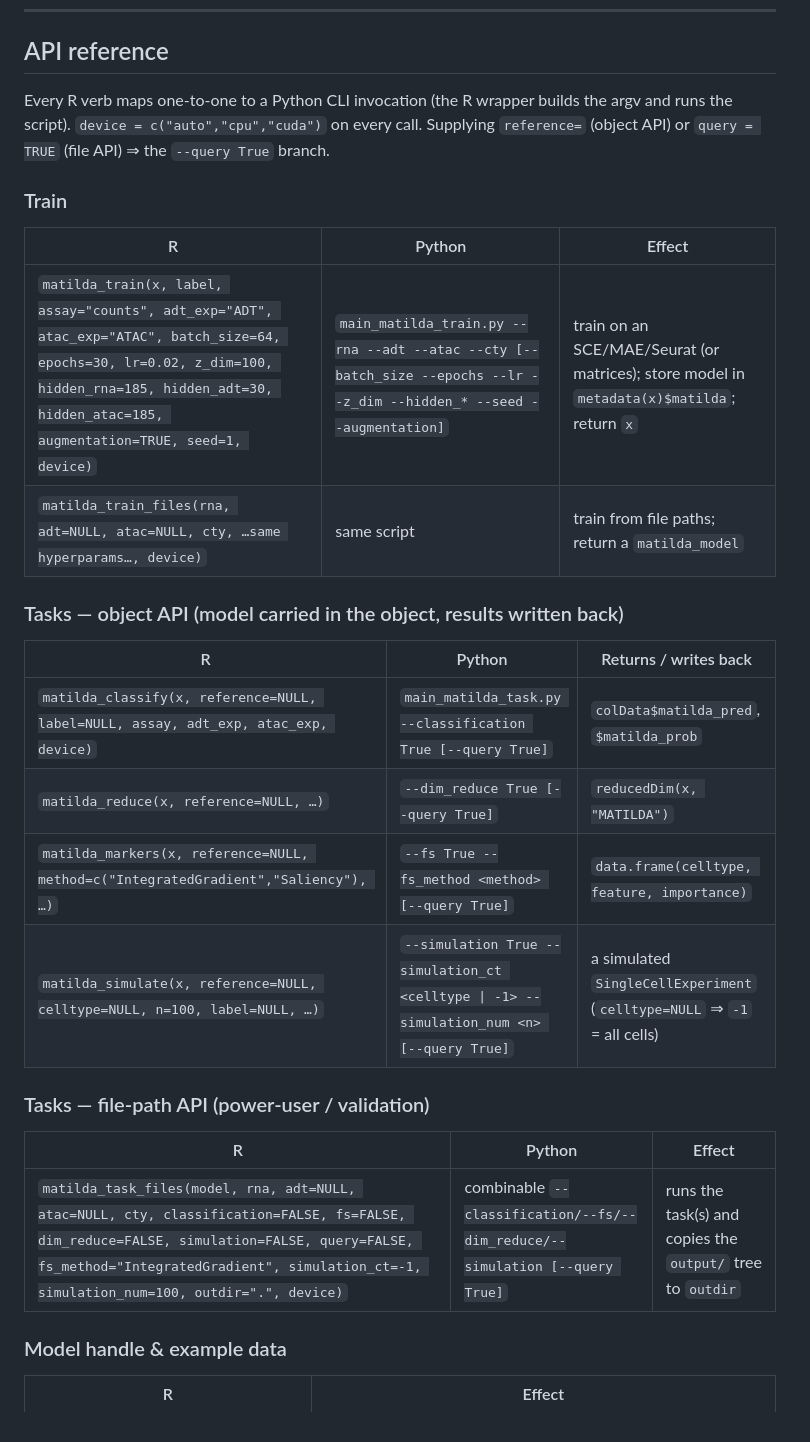
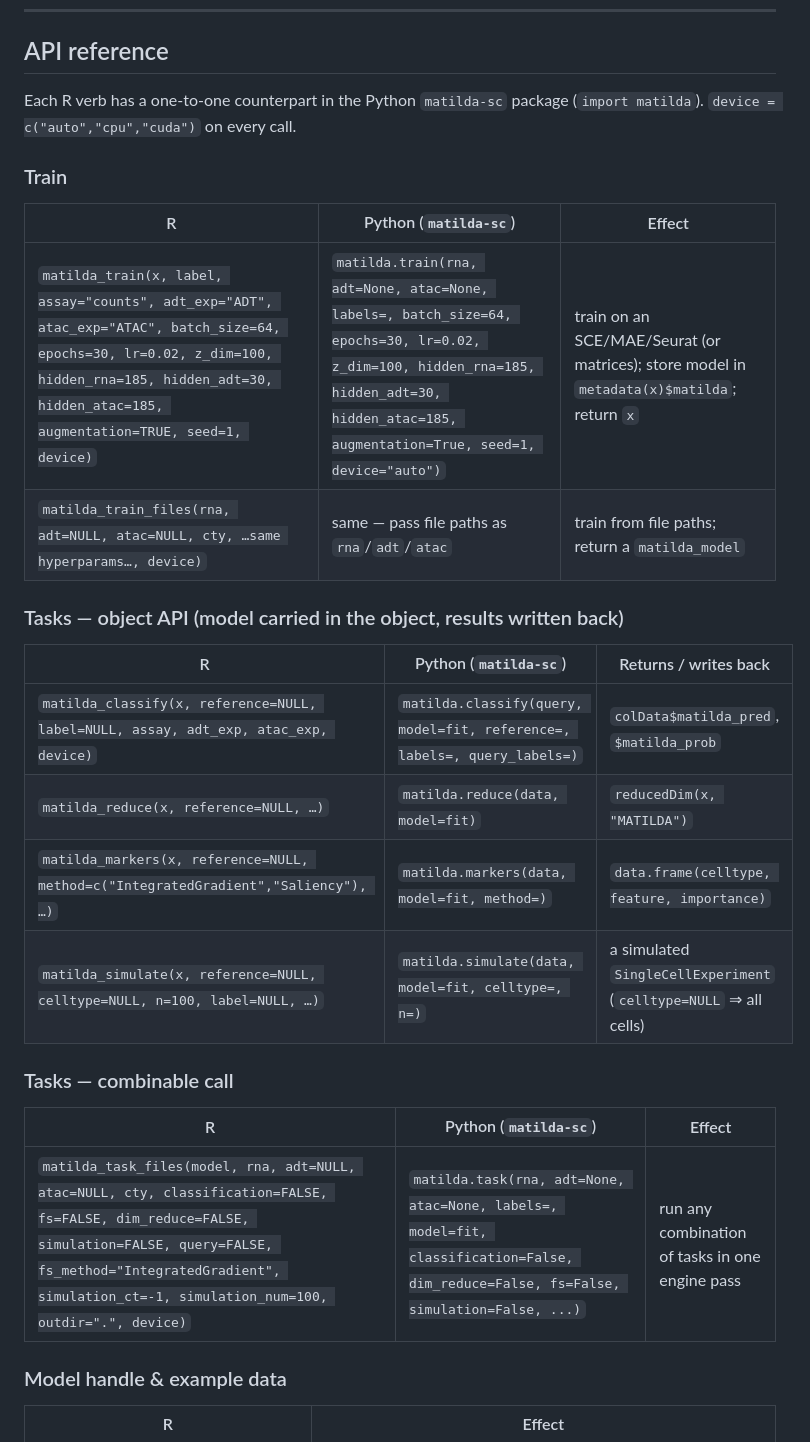
Before and after one commit to DSichang/matilda-r, a Markdown page: README.md, the part around one of its changes. Drawn GitHub-style.

Commit message:
Update README: replace CLI with function API, add Colab links, remove Reproducibility section
Co-Authored-By: Claude Sonnet 4.6 <noreply@anthropic.com>

```diff
--- a/README.md
+++ b/README.md
@@ -96,31 +96,30 @@ The R layer is a thin, faithful driver; all the modeling math lives in the vendo
 
 ## API reference
 
-Every R verb maps one-to-one to a Python CLI invocation (the R wrapper builds the argv and runs
-the script). `device = c("auto","cpu","cuda")` on every call. Supplying `reference=` (object API)
-or `query = TRUE` (file API) ⇒ the `--query True` branch.
+Each R verb has a one-to-one counterpart in the Python `matilda-sc` package
+(`import matilda`). `device = c("auto","cpu","cuda")` on every call.
 
 ### Train
 
-| R | Python | Effect |
+| R | Python (`matilda-sc`) | Effect |
 |---|--------|--------|
-| `matilda_train(x, label, assay="counts", adt_exp="ADT", atac_exp="ATAC", batch_size=64, epochs=30, lr=0.02, z_dim=100, hidden_rna=185, hidden_adt=30, hidden_atac=185, augmentation=TRUE, seed=1, device)` | `main_matilda_train.py --rna --adt --atac --cty [--batch_size --epochs --lr --z_dim --hidden_* --seed --augmentation]` | train on an SCE/MAE/Seurat (or matrices); store model in `metadata(x)$matilda`; return `x` |
-| `matilda_train_files(rna, adt=NULL, atac=NULL, cty, …same hyperparams…, device)` | same script | train from file paths; return a `matilda_model` |
+| `matilda_train(x, label, assay="counts", adt_exp="ADT", atac_exp="ATAC", batch_size=64, epochs=30, lr=0.02, z_dim=100, hidden_rna=185, hidden_adt=30, hidden_atac=185, augmentation=TRUE, seed=1, device)` | `matilda.train(rna, adt=None, atac=None, labels=, batch_size=64, epochs=30, lr=0.02, z_dim=100, hidden_rna=185, hidden_adt=30, hidden_atac=185, augmentation=True, seed=1, device="auto")` | train on an SCE/MAE/Seurat (or matrices); store model in `metadata(x)$matilda`; return `x` |
+| `matilda_train_files(rna, adt=NULL, atac=NULL, cty, …same hyperparams…, device)` | same — pass file paths as `rna`/`adt`/`atac` | train from file paths; return a `matilda_model` |
 
 ### Tasks — object API (model carried in the object, results written back)
 
-| R | Python | Returns / writes back |
+| R | Python (`matilda-sc`) | Returns / writes back |
 |---|--------|-----------------------|
-| `matilda_classify(x, reference=NULL, label=NULL, assay, adt_exp, atac_exp, device)` | `main_matilda_task.py --classification True [--query True]` | `colData$matilda_pred`, `$matilda_prob` |
-| `matilda_reduce(x, reference=NULL, …)` | `--dim_reduce True [--query True]` | `reducedDim(x, "MATILDA")` |
-| `matilda_markers(x, reference=NULL, method=c("IntegratedGradient","Saliency"), …)` | `--fs True --fs_method <method> [--query True]` | `data.frame(celltype, feature, importance)` |
-| `matilda_simulate(x, reference=NULL, celltype=NULL, n=100, label=NULL, …)` | `--simulation True --simulation_ct <celltype \| -1> --simulation_num <n> [--query True]` | a simulated `SingleCellExperiment` (`celltype=NULL` ⇒ `-1` = all cells) |
+| `matilda_classify(x, reference=NULL, label=NULL, assay, adt_exp, atac_exp, device)` | `matilda.classify(query, model=fit, reference=, labels=, query_labels=)` | `colData$matilda_pred`, `$matilda_prob` |
+| `matilda_reduce(x, reference=NULL, …)` | `matilda.reduce(data, model=fit)` | `reducedDim(x, "MATILDA")` |
+| `matilda_markers(x, reference=NULL, method=c("IntegratedGradient","Saliency"), …)` | `matilda.markers(data, model=fit, method=)` | `data.frame(celltype, feature, importance)` |
+| `matilda_simulate(x, reference=NULL, celltype=NULL, n=100, label=NULL, …)` | `matilda.simulate(data, model=fit, celltype=, n=)` | a simulated `SingleCellExperiment` (`celltype=NULL` ⇒ all cells) |
 
-### Tasks — file-path API (power-user / validation)
+### Tasks — combinable call
 
-| R | Python | Effect |
+| R | Python (`matilda-sc`) | Effect |
 |---|--------|--------|
-| `matilda_task_files(model, rna, adt=NULL, atac=NULL, cty, classification=FALSE, fs=FALSE, dim_reduce=FALSE, simulation=FALSE, query=FALSE, fs_method="IntegratedGradient", simulation_ct=-1, simulation_num=100, outdir=".", device)` | combinable `--classification/--fs/--dim_reduce/--simulation [--query True]` | runs the task(s) and copies the `output/` tree to `outdir` |
+| `matilda_task_files(model, rna, adt=NULL, atac=NULL, cty, classification=FALSE, fs=FALSE, dim_reduce=FALSE, simulation=FALSE, query=FALSE, fs_method="IntegratedGradient", simulation_ct=-1, simulation_num=100, outdir=".", device)` | `matilda.task(rna, adt=None, atac=None, labels=, model=fit, classification=False, dim_reduce=False, fs=False, simulation=False, ...)` | run any combination of tasks in one engine pass |
 
 ### Model handle & example data
 
```
Also changed, not shown: other parts of README.md (+5 -11 lines).
